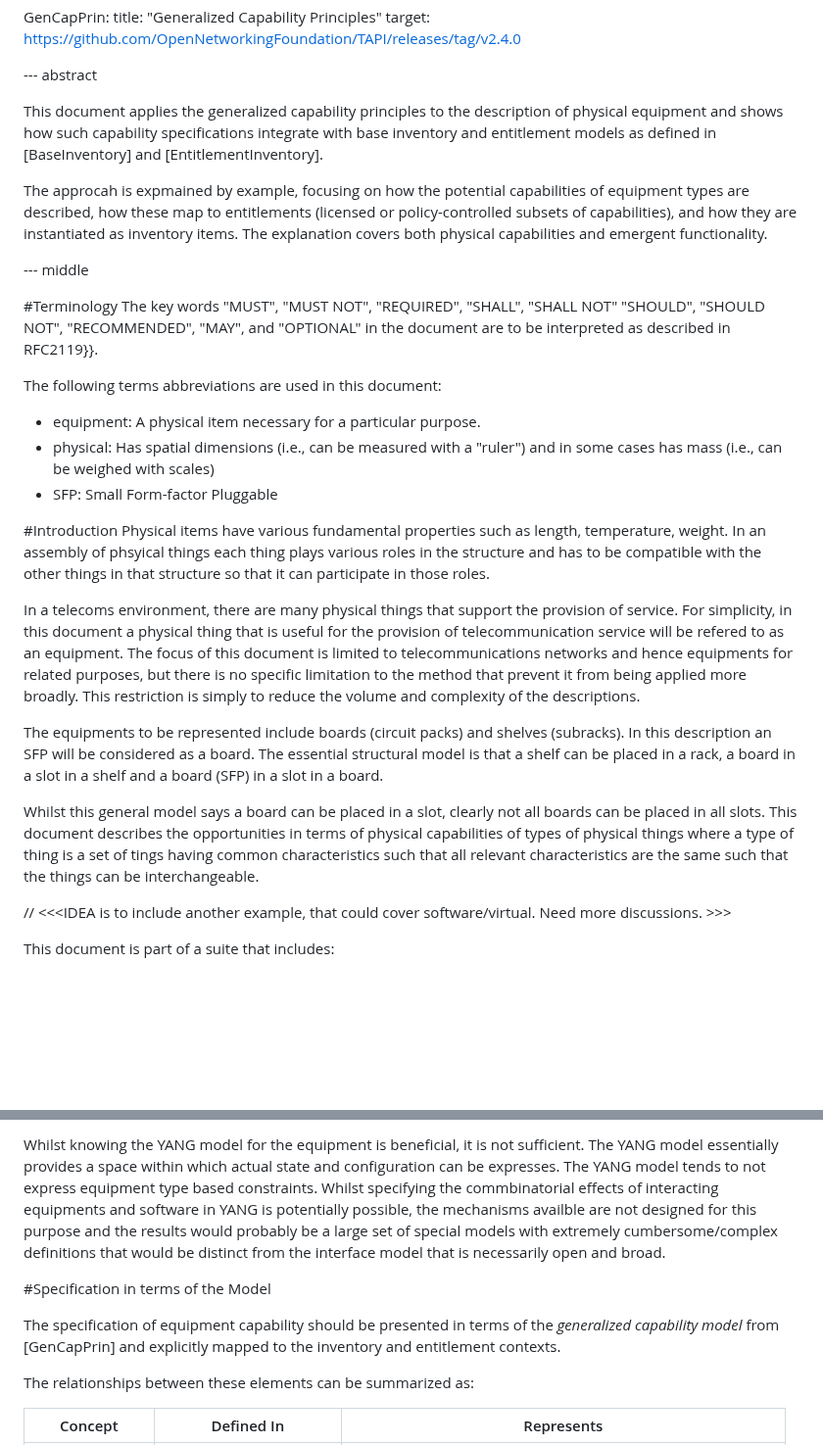
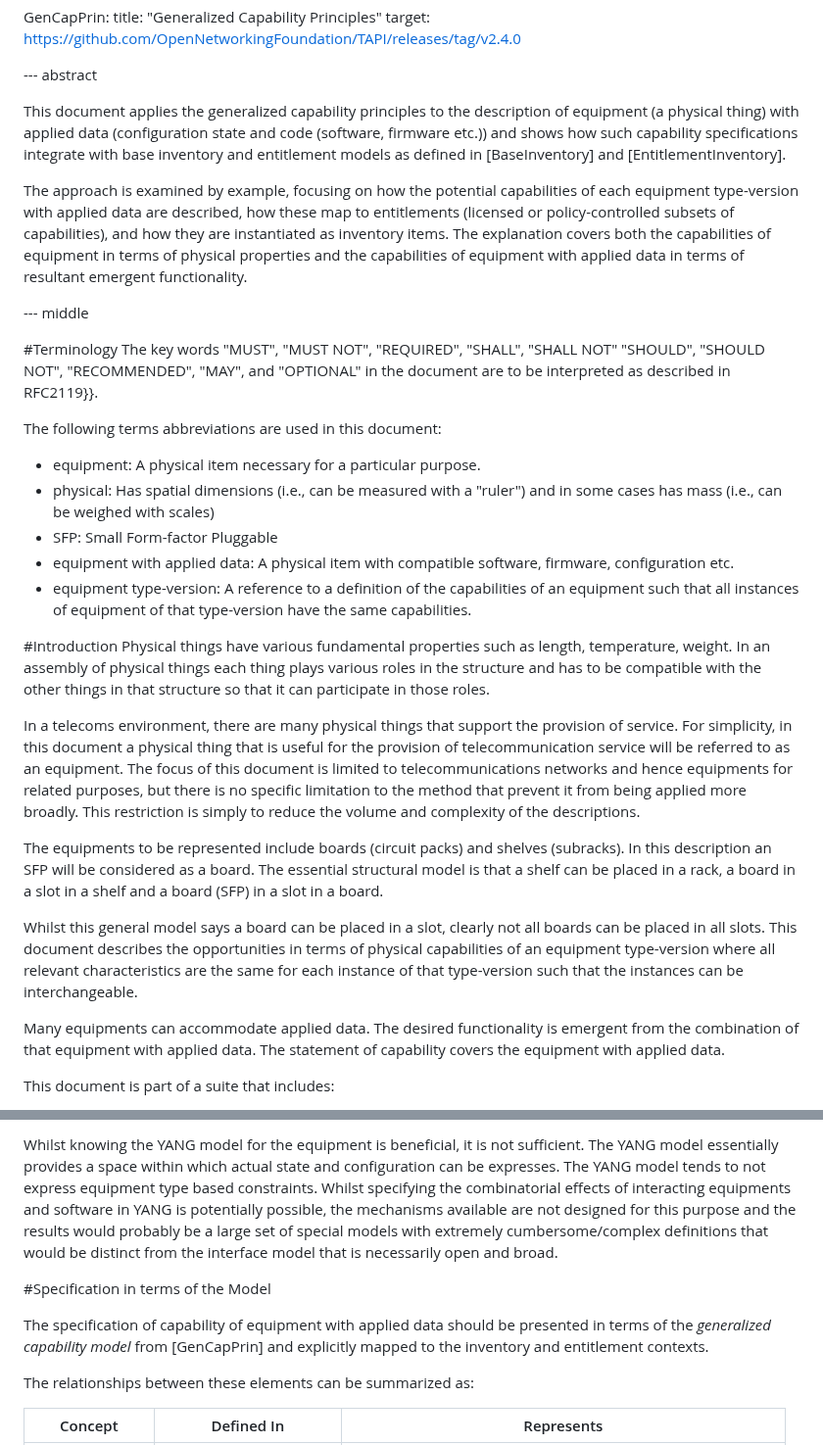
Before and after one commit to marisolpalmero/draft-ietf-davis-generalized-capability-principles, a Markdown page: draft-davis-ivy-equipment-capability-application.md, 2 parts joined by grey strips. Shown at 98% size. Drawn GitHub-style; blank space fills up the shorter version.

```diff
--- a/draft-davis-ivy-equipment-capability-application.md
+++ b/draft-davis-ivy-equipment-capability-application.md
@@ -121,9 +121,9 @@ informative:
 
 --- abstract
 
-This document applies the generalized capability principles to the description of physical equipment and shows how such capability specifications integrate with base inventory and entitlement models as defined in [BaseInventory] and [EntitlementInventory].
+This document applies the generalized capability principles to the description of equipment (a physical thing) with applied data (configuration state and code (software, firmware etc.)) and shows how such capability specifications integrate with base inventory and entitlement models as defined in [BaseInventory] and [EntitlementInventory].
 
-The approcah is expmained by example, focusing on how the potential capabilities of equipment types are described, how these map to entitlements (licensed or policy-controlled subsets of capabilities), and how they are instantiated as inventory items.  The explanation covers both physical capabilities and emergent functionality.
+The approach is examined by example, focusing on how the potential capabilities of each equipment type-version with applied data are described, how these map to entitlements (licensed or policy-controlled subsets of capabilities), and how they are instantiated as inventory items.  The explanation covers both the capabilities of equipment in terms of physical properties and the capabilities of equipment with applied data in terms of resultant emergent functionality.
 
 --- middle
 
@@ -137,17 +137,19 @@ The following terms abbreviations are used in this document:
 * equipment: A physical item necessary for a particular purpose.
 * physical: Has spatial dimensions (i.e., can be measured with a "ruler") and in some cases has mass (i.e., can be weighed with scales)
 * SFP: Small Form-factor Pluggable
+* equipment with applied data: A physical item with compatible software, firmware, configuration etc.
+* equipment type-version: A reference to a definition of the capabilities of an equipment such that all instances of equipment of that type-version have the same capabilities.
 
 #Introduction
-Physical items have various fundamental properties such as length, temperature, weight. In an assembly of phsyical things each thing plays various roles in the structure and has to be compatible with the other things in that structure so that it can participate in those roles.
+Physical things have various fundamental properties such as length, temperature, weight. In an assembly of physical things each thing plays various roles in the structure and has to be compatible with the other things in that structure so that it can participate in those roles.
 
-In a telecoms environment, there are many physical things that support the provision of service. For simplicity, in this document a physical thing that is useful for the provision of telecommunication service will be refered to as an equipment. The focus of this document is limited to telecommunications networks and hence equipments for related purposes, but there is no specific limitation to the method that prevent it from being applied more broadly. This restriction is simply to reduce the volume and complexity of the descriptions.
+In a telecoms environment, there are many physical things that support the provision of service. For simplicity, in this document a physical thing that is useful for the provision of telecommunication service will be referred to as an equipment. The focus of this document is limited to telecommunications networks and hence equipments for related purposes, but there is no specific limitation to the method that prevent it from being applied more broadly. This restriction is simply to reduce the volume and complexity of the descriptions.
 
 The equipments to be represented include boards (circuit packs) and shelves (subracks). In this description an SFP will be considered as a board. The essential structural model is that a shelf can be placed in a rack, a board in a slot in a shelf and a board (SFP) in a slot in a board.
 
-Whilst this general model says a board can be placed in a slot, clearly not all boards can be placed in all slots. This document describes the opportunities in terms of physical capabilities of types of physical things where a type of thing is a set of tings having common characteristics such that all relevant characteristics are the same such that the things can be interchangeable.
+Whilst this general model says a board can be placed in a slot, clearly not all boards can be placed in all slots. This document describes the opportunities in terms of physical capabilities of an equipment type-version where all relevant characteristics are the same for each instance of that type-version such that the instances can be interchangeable.
 
-// <<<IDEA is to include another example, that could cover software/virtual. Need more discussions. >>>
+Many equipments can accommodate applied data. The desired functionality is emergent from the combination of that equipment with applied data. The statement of capability covers the equipment with applied data.
 
 This document is part of a suite that includes:
 
@@ -218,9 +216,9 @@ This document sets out an approach for expression of capabilities of equipment i
 
-Whilst knowing the YANG model for the equipment is beneficial, it is not sufficient. The YANG model essentially provides a space within which actual state and configuration can be expresses. The YANG model tends to not express equipment type based constraints. Whilst specifying the commbinatorial effects of interacting equipments and software in YANG is potentially possible, the mechanisms availble are not designed for this purpose and the results would probably be a large set of special models with extremely cumbersome/complex definitions that would be distinct from the interface model that is necessarily open and broad.
+Whilst knowing the YANG model for the equipment is beneficial, it is not sufficient. The YANG model essentially provides a space within which actual state and configuration can be expresses. The YANG model tends to not express equipment type based constraints. Whilst specifying the combinatorial effects of interacting equipments and software in YANG is potentially possible, the mechanisms available are not designed for this purpose and the results would probably be a large set of special models with extremely cumbersome/complex definitions that would be distinct from the interface model that is necessarily open and broad.
 
 #Specification in terms of the Model
 
-The specification of equipment capability should be presented in terms of the *generalized capability model* from [GenCapPrin] and explicitly mapped to the inventory and entitlement contexts.
+The specification of capability of equipment with applied data should be presented in terms of the *generalized capability model* from [GenCapPrin] and explicitly mapped to the inventory and entitlement contexts.
 
 The relationships between these elements can be summarized as:
 
```
Also changed, not shown: other parts of draft-davis-ivy-equipment-capability-application.md (+25 -49 lines).
